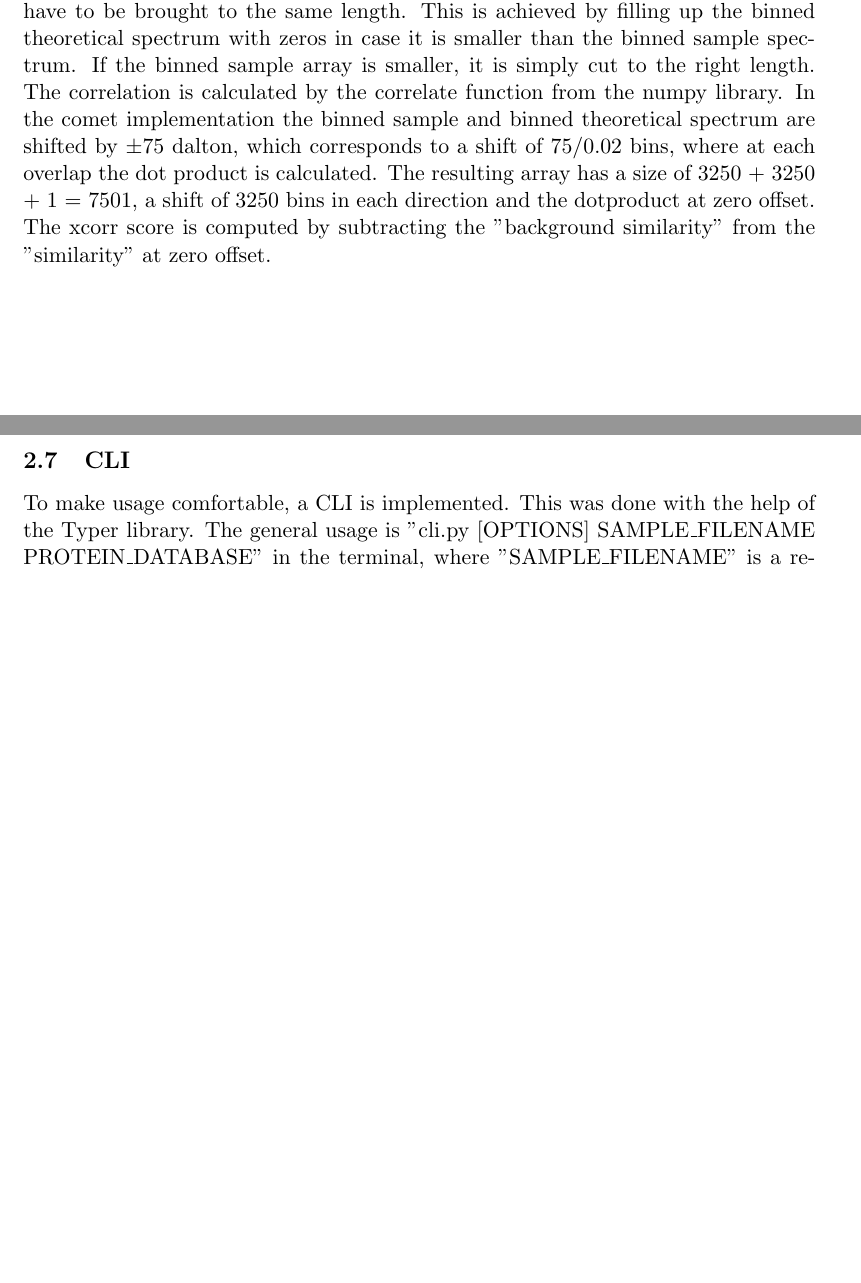
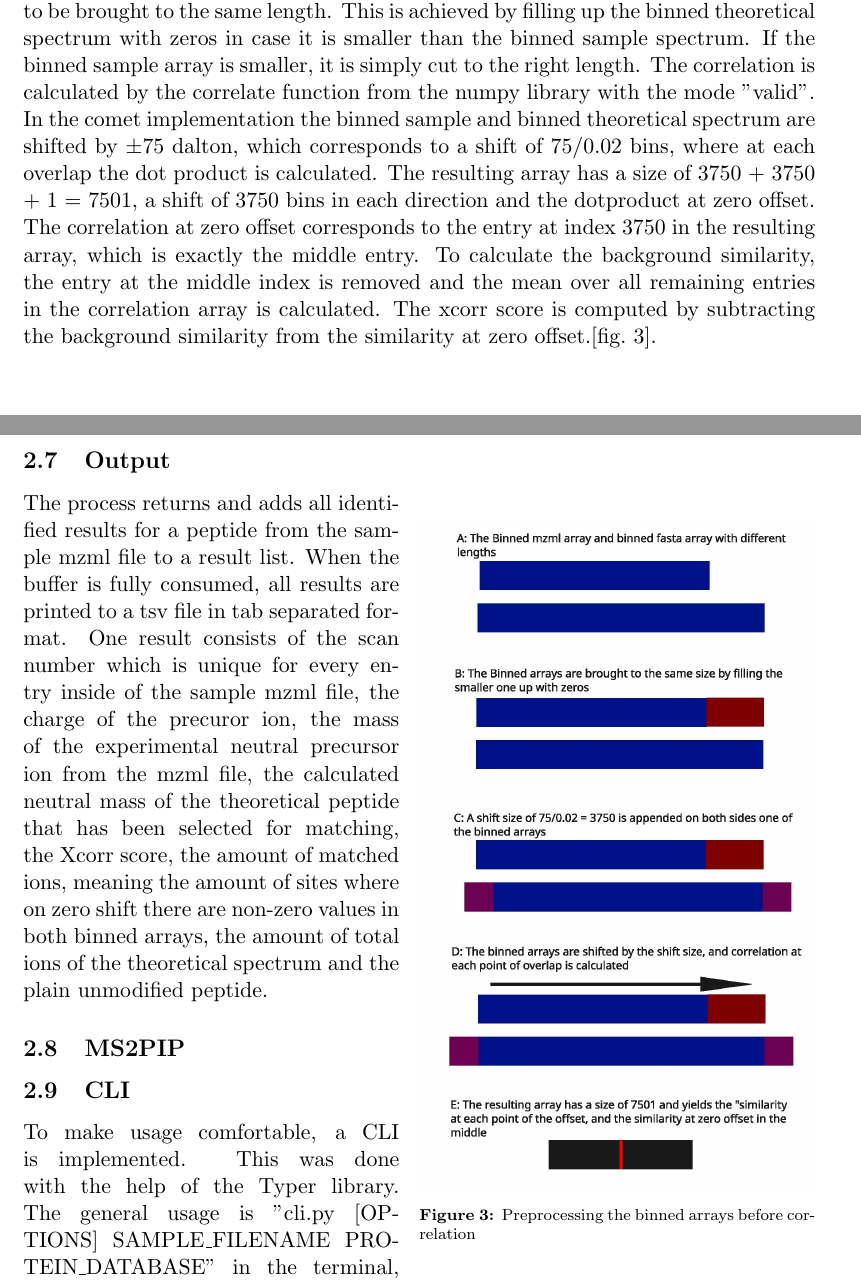
Before and after one commit to michazsmn/Xcorr-Reimplementation-Bachelorthesis, a LaTeX document (main.tex): two parts of pages 6 and 7 of 8 before the commit and two parts of pages 6 and 7 of 9 after it, joined at a grey line, cut so that both start at the same text, the shorter picture padded with empty space. Compiled offline with pdfLaTeX.

Commit message:
Update from Overleaf Ruhr

```diff
--- a/main.tex
+++ b/main.tex
@@ -141,7 +141,20 @@ The program now proceeds with generating fragment m/z values of the peptides fro
 
 \subsection{Xcorr scoring}
 After the sample spectrum and the theoretical spectrum have been binned, they have to be brought to the same length. This is achieved by filling up the binned theoretical spectrum with zeros in case it is smaller than the binned sample spectrum. If the binned sample array is smaller, it is simply cut to the right length.
-The correlation is calculated by the correlate function from the numpy library. In the comet implementation the binned sample and binned theoretical spectrum are shifted by $\pm$75 dalton, which corresponds to a shift of 75/0.02 bins, where at each overlap the dot product is calculated. The resulting array has a size of 3250 + 3250 + 1 = 7501, a shift of 3250 bins in each direction and the dotproduct at zero offset. The xcorr score is computed by subtracting the "background similarity" from the "similarity" at zero offset.
+The correlation is calculated by the correlate function from the numpy library with the mode "valid". In the comet implementation the binned sample and binned theoretical spectrum are shifted by $\pm$75 dalton, which corresponds to a shift of 75/0.02 bins, where at each overlap the dot product is calculated. The resulting array has a size of 3750 + 3750 + 1 = 7501, a shift of 3750 bins in each direction and the dotproduct at zero offset. The correlation at zero offset corresponds to the entry at index 3750 in the resulting array, which is exactly the middle entry. To calculate the background similarity, the entry at the middle index is removed and the mean over all remaining entries in the correlation array is calculated. The xcorr score is computed by subtracting the background similarity from the similarity at zero offset.[\cref{fig:corr}].
+
+\begin{wrapfigure}{r}{0.5\textwidth}
+\includegraphics[width=\linewidth]{figs/crosscorr.jpg}
+\caption{Preprocessing the binned arrays before correlation}
+\label{fig:corr}
+\end{wrapfigure}
+
+\subsection{Output}
+The process returns and adds all identified results for a peptide from the sample mzml file to a result list. When the buffer is fully consumed, all results are printed to a tsv file in tab separated format. One result consists of the scan number which is unique for every entry inside of the sample mzml file, the charge of the precuror ion, the mass of the experimental neutral precursor ion from the mzml file, the calculated neutral mass of the theoretical peptide that has been selected for matching, the Xcorr score, the amount of matched ions, meaning the amount of sites where on zero shift there are non-zero values in both binned arrays, the amount of total ions of the theoretical spectrum and the plain unmodified peptide.
+
+\subsection{MS2PIP}
+
+
 
 \subsection{CLI}
 To make usage comfortable, a CLI is implemented. This was done with the help of the Typer library. The general usage is "cli.py [OPTIONS] SAMPLE\_FILENAME PROTEIN\_DATABASE" in the terminal, where "SAMPLE\_FILENAME" is a required argument and placeholder for the sample filename in the mzml format as a string, and "PROTEIN\_DATABASE" the string for the database filename of the human genome respectively.
```
Also changed, not shown: figs/crosscorr.jpg (added).
